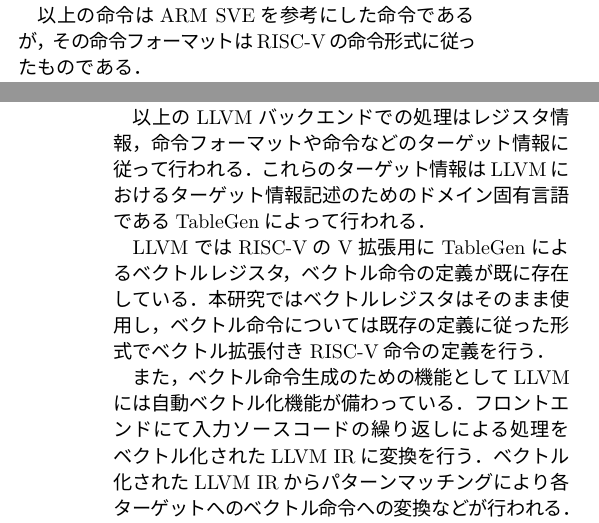
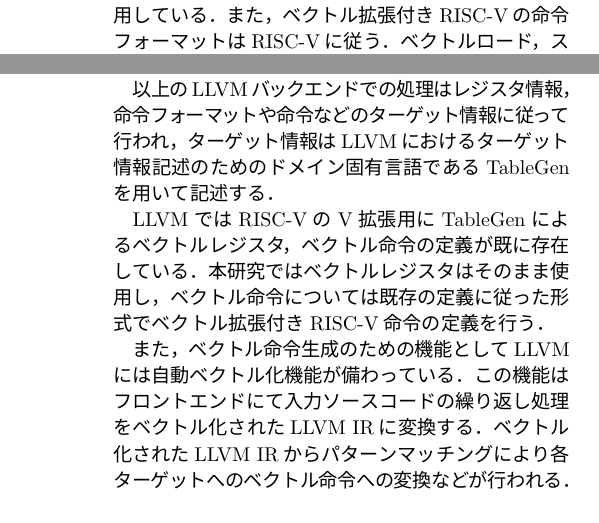
Before and after one commit to ngik2000/Latex, a LaTeX document (ipsj_zenkoku/zenkoku.tex): two parts of the columns of pages 1 and 2 of 2, joined at a grey line, cut at the place of the change. The pictures show the PDF file ipsj_zenkoku/zenkoku.pdf that the author committed with the source.

Commit message:
zenkoku yoko fix kjm ato section3

```diff
--- a/ipsj_zenkoku/zenkoku.tex
+++ b/ipsj_zenkoku/zenkoku.tex
@@ -134,2 +129,3 @@
 \section{ベクトル拡張付きRISC-V}
 
+ベクトル拡張付きRISC-VはRISC-Vが有する4つのカスタム命令のためのオペコード領域のうち2つを利用しており，1つをベクトルロード，ストア命令，もう一方をベクトル演算命令とベクトル制御命令に使用している．また，ベクトル拡張付きRISC-Vの命令フォーマットはRISC-Vに従う．
@@ -140,9 +135,6 @@
 
 ベクトル制御命令はプレディケート演算命令とベクトル長操作命令に分けられる．プレディケート演算命令は，プレディケートレジスタ同士の論理演算を行う．ベクトル長操作命令は，スカラレジスタに対しベクトル長を足す等の命令がある．
 
-以上の命令はARM SVEを参考にした命令であるが，その命令フォーマットはRISC-Vの命令形式に従ったものである．
-
 レジスタの構成は，v0からv31のベクトルレジスタ，vp0からvp15のプレディケートレジスタ，ベクトル長レジスタ，x0からx31の汎用レジスタとなっている．
 また，ベクトル拡張付きRISC-Vの基本命令はRV32Iの命令を組み込んでいる．
 
-\section{LLVMコンパイラ基盤}
@@ -149,3 +145,5 @@
+なお，使用するLLVMのバージョンは13.0.0である．
+
 LLVMはC言語などのソースコードから中間表現であるLLVM IRに変換を行うフロントエンド，アセンブリコード生成を行うバックエンドからなる．本研究では独自命令生成のためにバックエンドに対して変更を加える．
 
 \begin{figure}[t]
```
Also changed, not shown: ipsj_zenkoku/zenkoku.pdf, ipsj_zenkoku/zenkoku.tex (10 more changed lines), 3 other files.
